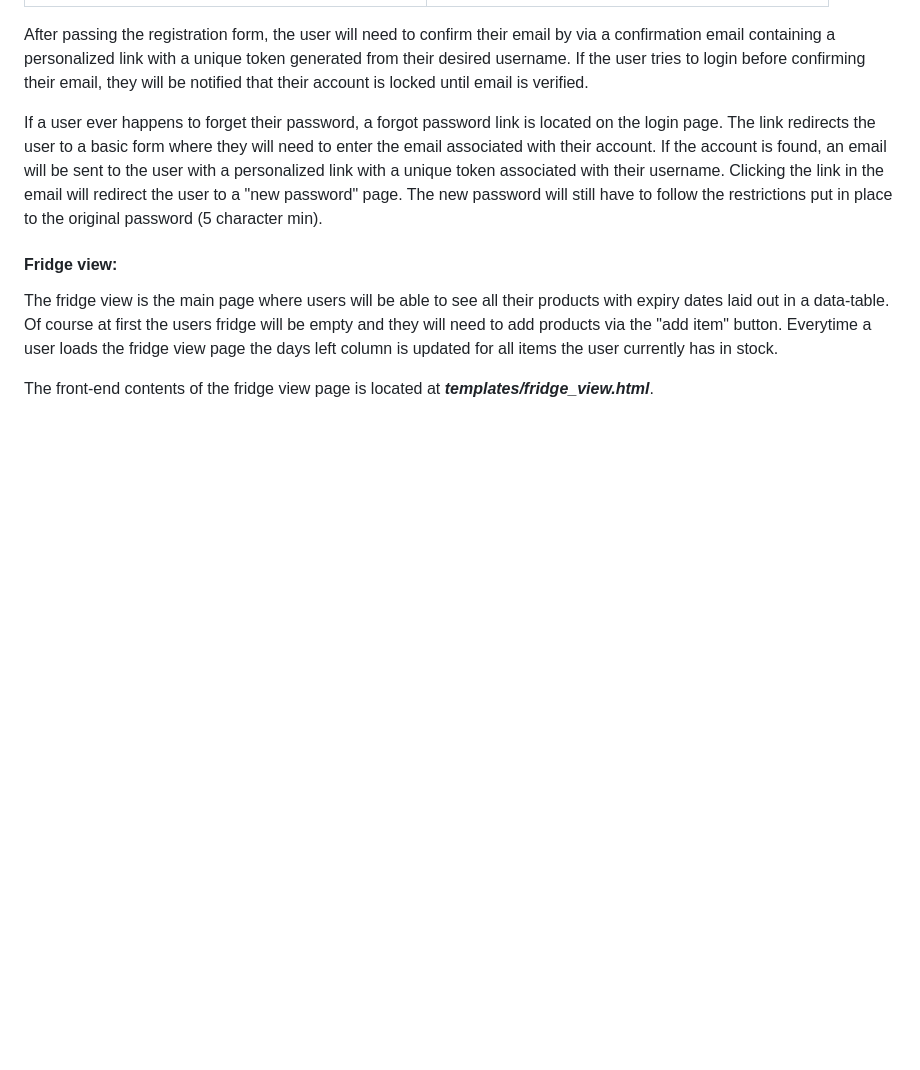
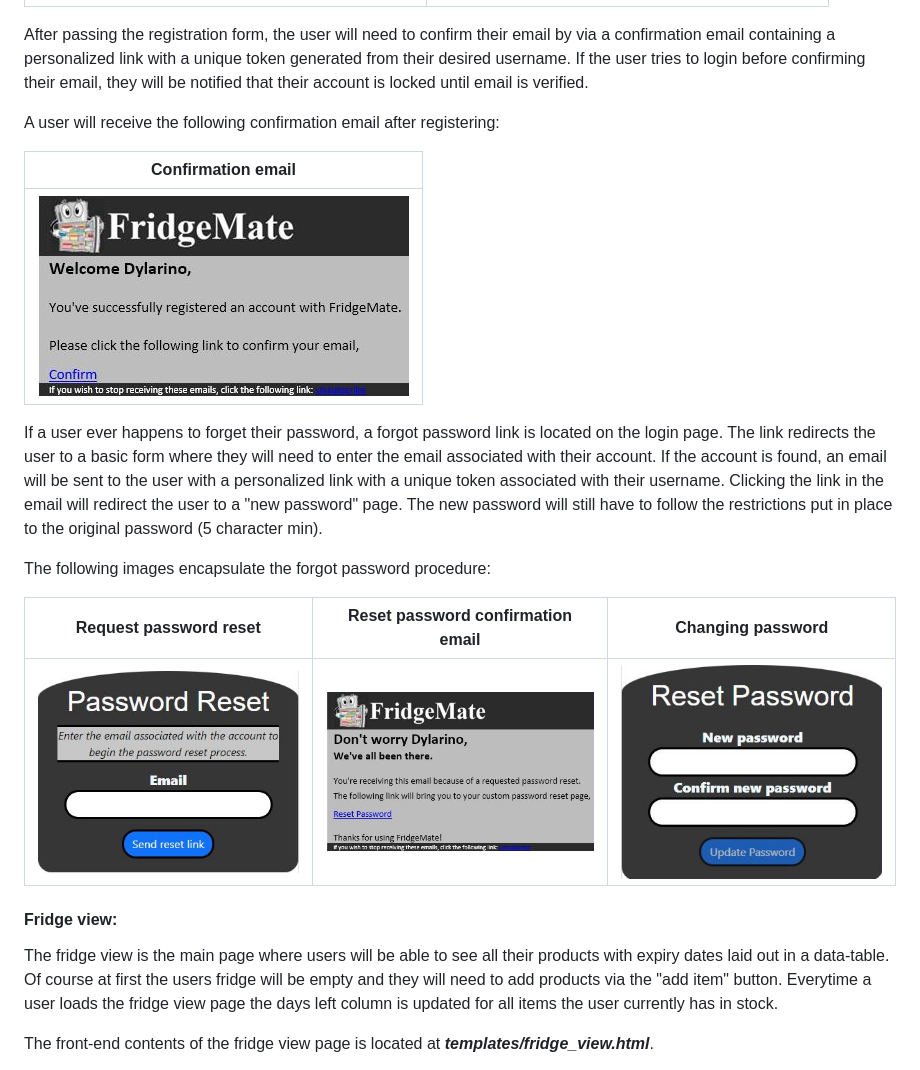
Before and after one commit to dpirrott/FridgeMate-V1, a Markdown page: README.md, the part around the change. GitHub-like rendering; pictures changed too: static/images/confirmation_email.JPG (added), static/images/forgot_password_request.JPG (added), static/images/reset_password_email.JPG (added); blank space fills up the shorter version.

Commit message:
Almost completed readme.md

```diff
--- a/README.md
+++ b/README.md
@@ -41,7 +41,19 @@ Sample image of registration page can be seen below:
 
 After passing the registration form, the user will need to confirm their email by via a confirmation email containing a personalized link with a unique token generated from their desired username. If the user tries to login before confirming their email, they will be notified that their account is locked until email is verified.
 
+A user will receive the following confirmation email after registering:
+
+| Confirmation email |
+| :---: |
+| <img src="static/images/confirmation_email.JPG"> |
+
 If a user ever happens to forget their password, a forgot password link is located on the login page. The link redirects the user to a basic form where they will need to enter the email associated with their account. If the account is found, an email will be sent to the user with a personalized link with a unique token associated with their username. Clicking the link in the email will redirect the user to a "new password" page. The new password will still have to follow the restrictions put in place to the original password (5 character min).
+
+The following images encapsulate the forgot password procedure:
+
+| Request password reset | Reset password confirmation email | Changing password |
+| :---: | :---: | :---: |
+| <img src="static/images/forgot_password_request.JPG" width="375"> | <img src="static/images/reset_password_email.JPG" width="375"> | <img src="static/images/reset_password_page.JPG" width="375"> |
 
 #### Fridge view:
 The fridge view is the main page where users will be able to see all their products with expiry dates laid out in a data-table. Of course at first the users fridge will be empty and they will need to add products via the "add item" button. Everytime a user loads the fridge view page the days left column is updated for all items the user currently has in stock.
```
Also changed, not shown: 1 other file.
